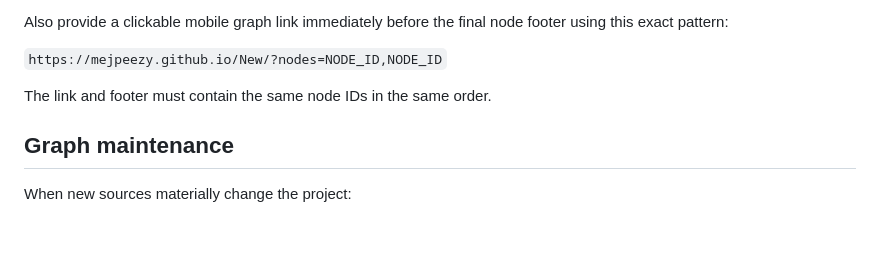
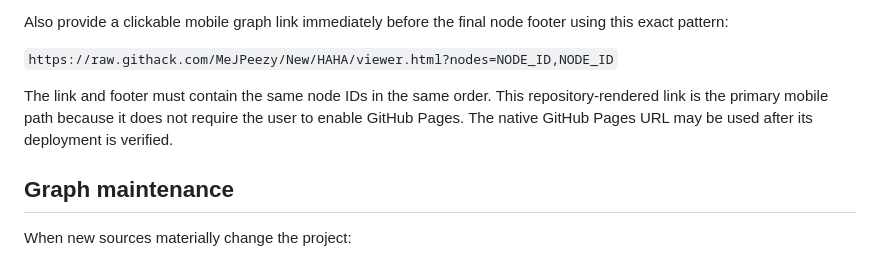
Before and after one commit to MeJPeezy/New, a Markdown page: PROJECT_INSTRUCTIONS.md, the part around the change. Rendered like a GitHub page; blank space fills up the shorter version.

Commit message:
Use mobile graph link that works without Pages settings

```diff
--- a/PROJECT_INSTRUCTIONS.md
+++ b/PROJECT_INSTRUCTIONS.md
@@ -93,9 +93,9 @@ Rules:
 
 Also provide a clickable mobile graph link immediately before the final node footer using this exact pattern:
 
-`https://mejpeezy.github.io/New/?nodes=NODE_ID,NODE_ID`
+`https://raw.githack.com/MeJPeezy/New/HAHA/viewer.html?nodes=NODE_ID,NODE_ID`
 
-The link and footer must contain the same node IDs in the same order.
+The link and footer must contain the same node IDs in the same order. This repository-rendered link is the primary mobile path because it does not require the user to enable GitHub Pages. The native GitHub Pages URL may be used after its deployment is verified.
 
 ## Graph maintenance
 
```
